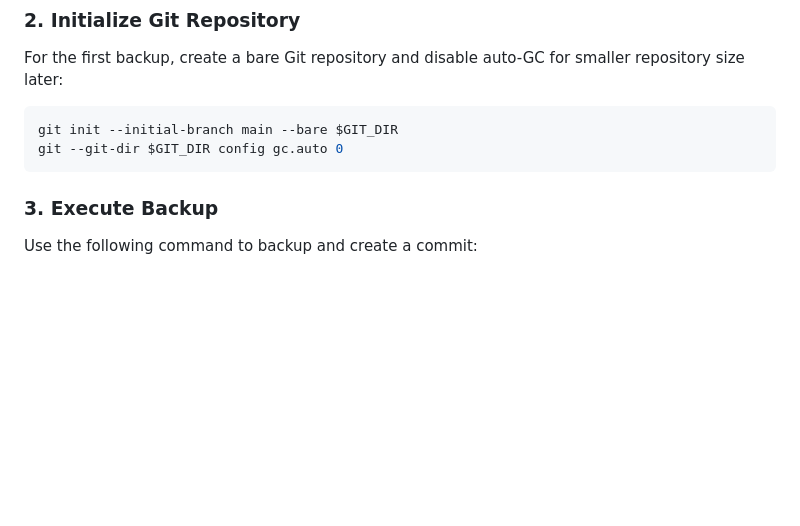
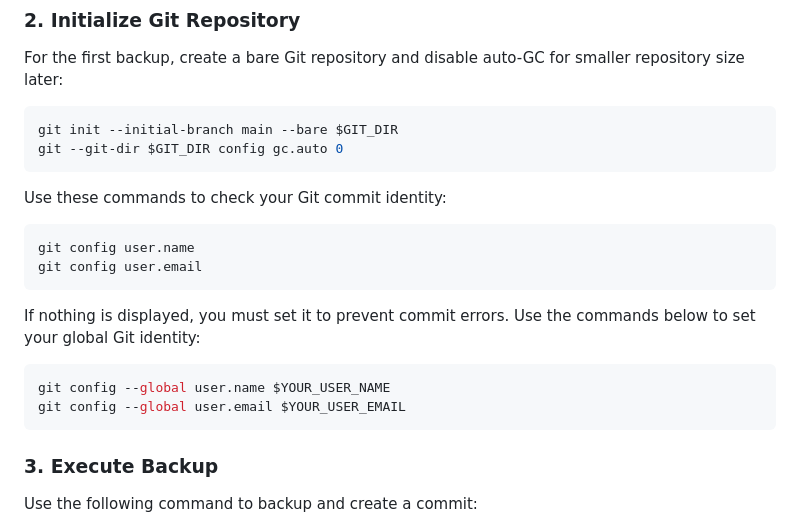
Before and after one commit to HairlessVillager/superflat, a Markdown page: README.md, the part around the change. Drawn GitHub-style; blank space fills up the shorter version.

Commit message:
docs: config committer identity

````diff
--- a/README.md
+++ b/README.md
@@ -70,6 +70,20 @@ For the first backup, create a bare Git repository and disable auto-GC for small
 ```sh
 git init --initial-branch main --bare $GIT_DIR
 git --git-dir $GIT_DIR config gc.auto 0
+```
+
+Use these commands to check your Git commit identity:
+
+```sh
+git config user.name
+git config user.email
+```
+
+If nothing is displayed, you must set it to prevent commit errors. Use the commands below to set your global Git identity:
+
+```sh
+git config --global user.name $YOUR_USER_NAME
+git config --global user.email $YOUR_USER_EMAIL
 ```
 
 ### 3. Execute Backup
````
Also changed, not shown: README_ZH.md (+14 -0 lines).
